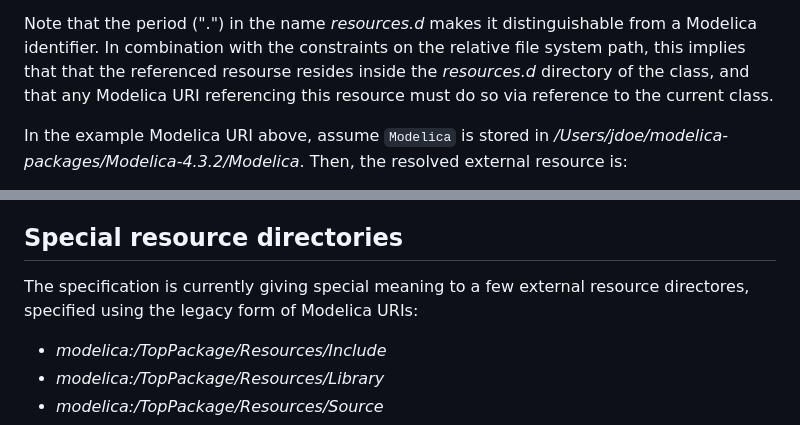
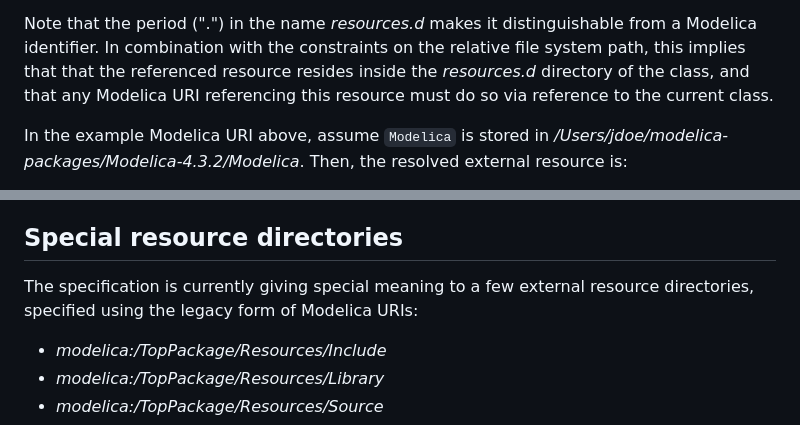
Before and after one commit to modelica/ModelicaSpecification, a Markdown page: RationaleMCP/0037/resource-directory.md, 2 parts joined by grey strips. GitHub-like rendering.

Commit message:
Fix typos

```diff
--- a/RationaleMCP/0037/resource-directory.md
+++ b/RationaleMCP/0037/resource-directory.md
@@ -12,7 +12,7 @@ The details of this mapping for the legacy form of a Modelica URI are omitted he
 - The relative file system path is relative to _resources.d_ and may not contain the special path segments "." or "..".
 
 Note that the period (".") in the name _resources.d_ makes it distinguishable from a Modelica identifier.
-In combination with the constraints on the relative file system path, this implies that that the referenced resourse resides inside the _resources.d_ directory of the class, and that any Modelica URI referencing this resource must do so via reference to the current class.
+In combination with the constraints on the relative file system path, this implies that that the referenced resource resides inside the _resources.d_ directory of the class, and that any Modelica URI referencing this resource must do so via reference to the current class.
 
 In the example Modelica URI above, assume `Modelica` is stored in _/Users/jdoe/modelica-packages/Modelica-4.3.2/Modelica_.
 Then, the resolved external resource is:
@@ -38,7 +38,7 @@ At lease, any information that would be a candidate for going into a vendor-spec
 
 ## Special resource directories
 
-The specification is currently giving special meaning to a few external resource directores, specified using the legacy form of Modelica URIs:
+The specification is currently giving special meaning to a few external resource directories, specified using the legacy form of Modelica URIs:
 - _modelica:/TopPackage/Resources/Include_
 - _modelica:/TopPackage/Resources/Library_
 - _modelica:/TopPackage/Resources/Source_
```
